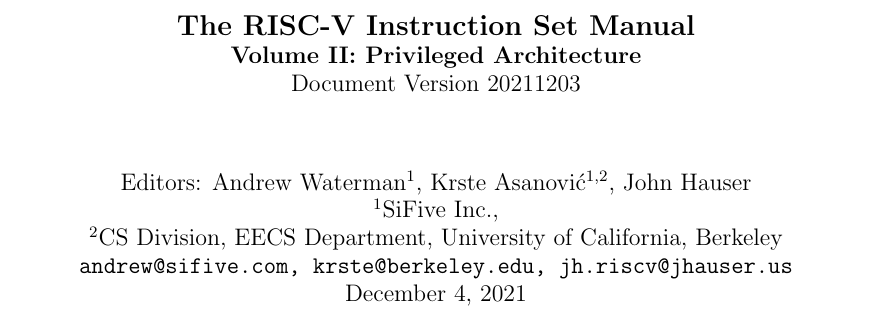
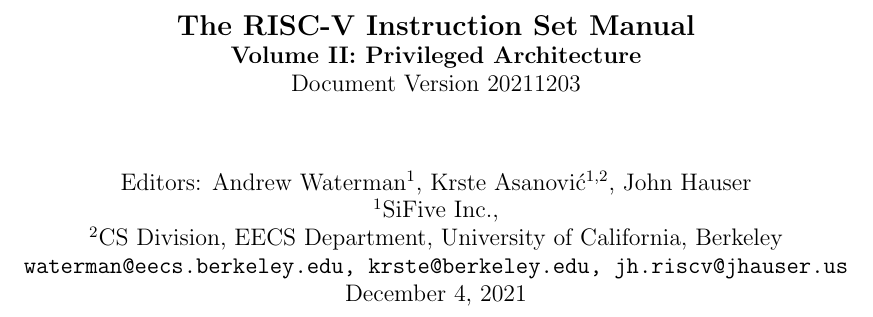
Before and after one commit to riscv/riscv-isa-manual, a LaTeX thesis (src/riscv-privileged.tex): part of page 1 of 149, cut so that both start at the same text. Compiled offline with pdfLaTeX.

Commit message:
update email addresses

```diff
--- a/src/riscv-privileged.tex
+++ b/src/riscv-privileged.tex
@@ -26,7 +26,7 @@
 \author{Editors: Andrew Waterman$^{1}$, Krste Asanovi\'{c}$^{1,2}$, John Hauser \\
   $^{1}$SiFive Inc., \\
   $^{2}$CS Division, EECS Department, University of California, Berkeley \\
-  {\tt andrew@sifive.com, krste@berkeley.edu, jh.riscv@jhauser.us} \\
+  {\tt waterman@eecs.berkeley.edu, krste@berkeley.edu, jh.riscv@jhauser.us} \\
   \today
 }
 
```
Also changed, not shown: src/riscv-spec.tex (+1 -1 lines).
